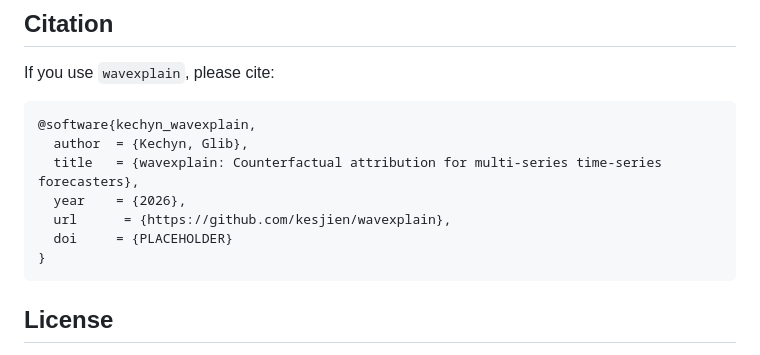
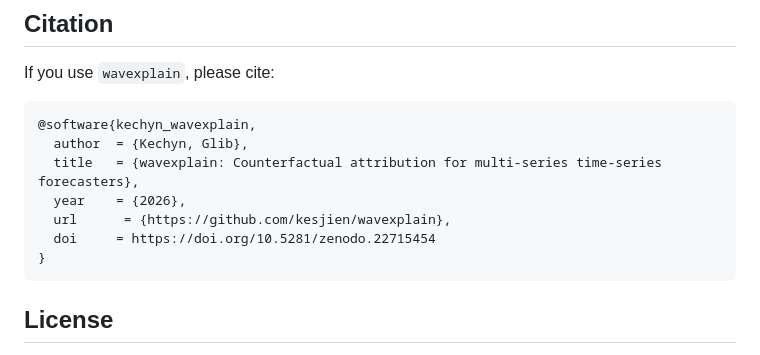
Before and after one commit to kesjien/wavexplain, a Markdown page: README.md, the part around one of its changes. Rendered like a GitHub page.

Commit message:
doi artifact zenodo

````diff
--- a/README.md
+++ b/README.md
@@ -117,7 +117,7 @@ If you use `wavexplain`, please cite:
   title   = {wavexplain: Counterfactual attribution for multi-series time-series forecasters},
   year    = {2026},
   url      = {https://github.com/kesjien/wavexplain},
-  doi     = {PLACEHOLDER}
+  doi     = https://doi.org/10.5281/zenodo.22715454
 }
 ```
 
````
Also changed, not shown: other parts of README.md (+1 -1 lines).
